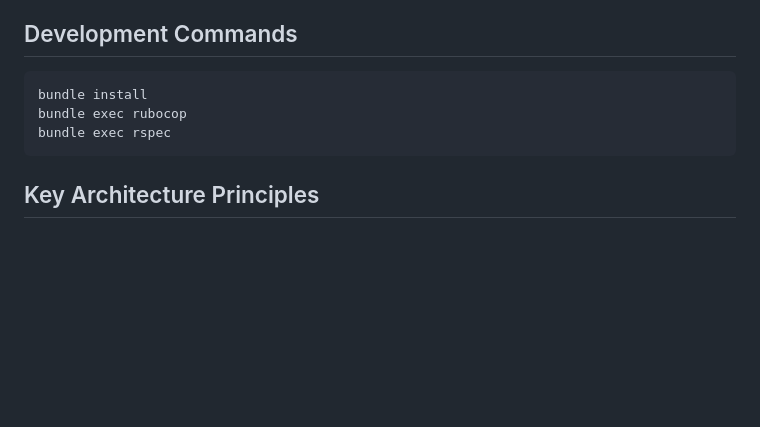
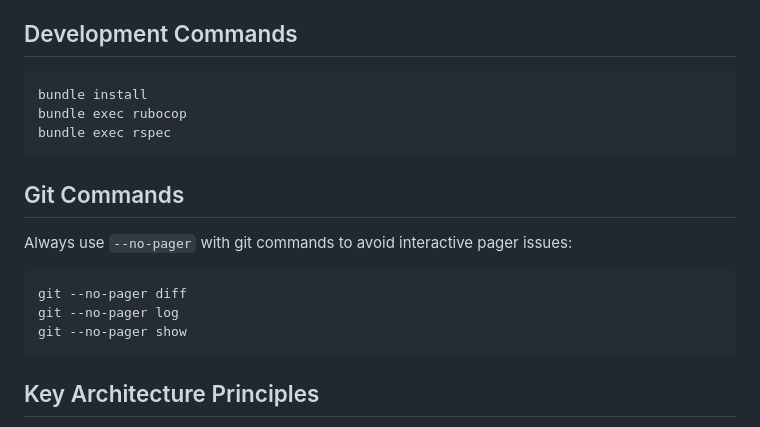
Before and after one commit to delano/otto, a Markdown page: CLAUDE.md, the part around the change. GitHub-like rendering; blank space fills up the shorter version.

Commit message:
Add git --no-pager note to CLAUDE.md

````diff
--- a/CLAUDE.md
+++ b/CLAUDE.md
@@ -149,6 +149,16 @@ bundle exec rubocop
 bundle exec rspec
 ```
 
+## Git Commands
+
+Always use `--no-pager` with git commands to avoid interactive pager issues:
+
+```bash
+git --no-pager diff
+git --no-pager log
+git --no-pager show
+```
+
 ## Key Architecture Principles
 
 - **Security by Default**: IP privacy, configuration freezing, backtrace sanitization
````
